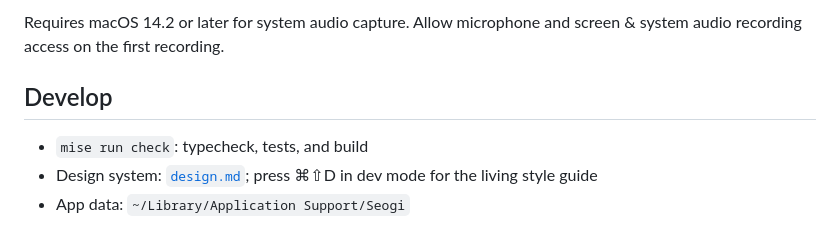
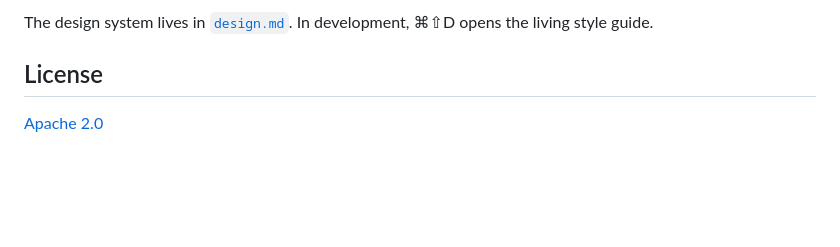
Before and after one commit to DongSeonYoo/seogi, a Markdown page: README.md, the part around one of its changes. Drawn GitHub-style; blank space fills up the shorter version.

````diff
--- a/README.md
+++ b/README.md
@@ -18,9 +71,7 @@ mise run dev
 ```
 
-Requires macOS 14.2 or later for system audio capture. Allow microphone and screen & system audio recording access on the first recording.
+The design system lives in [`design.md`](design.md). In development, ⌘⇧D opens the living style guide.
 
-## Develop
+## License
 
-- `mise run check`: typecheck, tests, and build
-- Design system: [`design.md`](design.md); press ⌘⇧D in dev mode for the living style guide
-- App data: `~/Library/Application Support/Seogi`
+[Apache 2.0](LICENSE)
````
Also changed, not shown: other parts of README.md (+62 -9 lines), assets/readme/screenshot-dark.png (added), assets/readme/screenshot-light.png (added), 1 other file.
